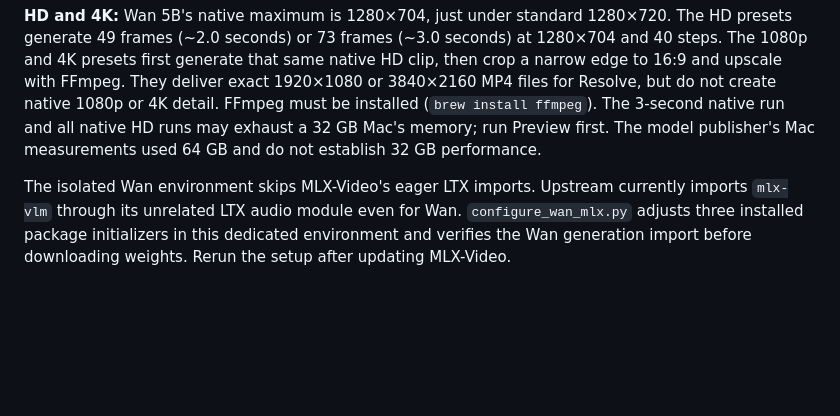
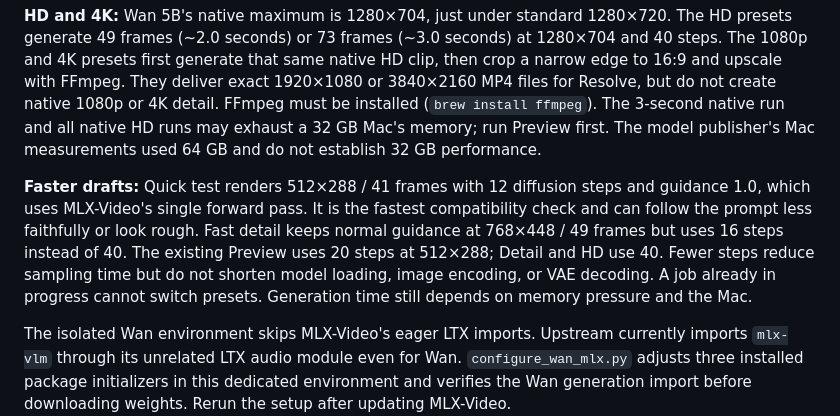
Before and after one commit to nishatoma/motion-studio-macos, a Markdown page: README.md, the part around the change. Drawn GitHub-style; blank space fills up the shorter version.

Commit message:
Add faster Wan draft presets for Apple silicon

```diff
--- a/README.md
+++ b/README.md
@@ -49,6 +49,8 @@ chmod +x setup_wan_mlx_mac.command
 This installs [MLX-Video](https://github.com/Blaizzy/mlx-video) in a separate Python environment and downloads a [preconverted Wan 2.2 TI2V 5B Q8 model](https://huggingface.co/Anes1032/Wan2.2-TI2V-5B-mlx-q8) (~19.6 GB) into the ignored `vendor` folder. Keep at least 25 GB of free disk space. It does not reuse LTX weights or credits. Restart the dashboard, select **Wan 2.2 TI2V 5B · MLX-Video**, and confirm **Wan MLX ready**. Preview generates 512×288, 41 frames at 24 fps with 20 diffusion steps; Detail generates 768×448, 49 frames with 40 steps. Both use upstream's MLX VAE decoding and MP4 export. Frames must be 4n+1 and dimensions multiples of 32.
 
 **HD and 4K:** Wan 5B's native maximum is 1280×704, just under standard 1280×720. The HD presets generate 49 frames (~2.0 seconds) or 73 frames (~3.0 seconds) at 1280×704 and 40 steps. The 1080p and 4K presets first generate that same native HD clip, then crop a narrow edge to 16:9 and upscale with FFmpeg. They deliver exact 1920×1080 or 3840×2160 MP4 files for Resolve, but do not create native 1080p or 4K detail. FFmpeg must be installed (`brew install ffmpeg`). The 3-second native run and all native HD runs may exhaust a 32 GB Mac's memory; run Preview first. The model publisher's Mac measurements used 64 GB and do not establish 32 GB performance.
+
+**Faster drafts:** Quick test renders 512×288 / 41 frames with 12 diffusion steps and guidance 1.0, which uses MLX-Video's single forward pass. It is the fastest compatibility check and can follow the prompt less faithfully or look rough. Fast detail keeps normal guidance at 768×448 / 49 frames but uses 16 steps instead of 40. The existing Preview uses 20 steps at 512×288; Detail and HD use 40. Fewer steps reduce sampling time but do not shorten model loading, image encoding, or VAE decoding. A job already in progress cannot switch presets. Generation time still depends on memory pressure and the Mac.
 
 The isolated Wan environment skips MLX-Video's eager LTX imports. Upstream currently imports `mlx-vlm` through its unrelated LTX audio module even for Wan. `configure_wan_mlx.py` adjusts three installed package initializers in this dedicated environment and verifies the Wan generation import before downloading weights. Rerun the setup after updating MLX-Video.
 
```
